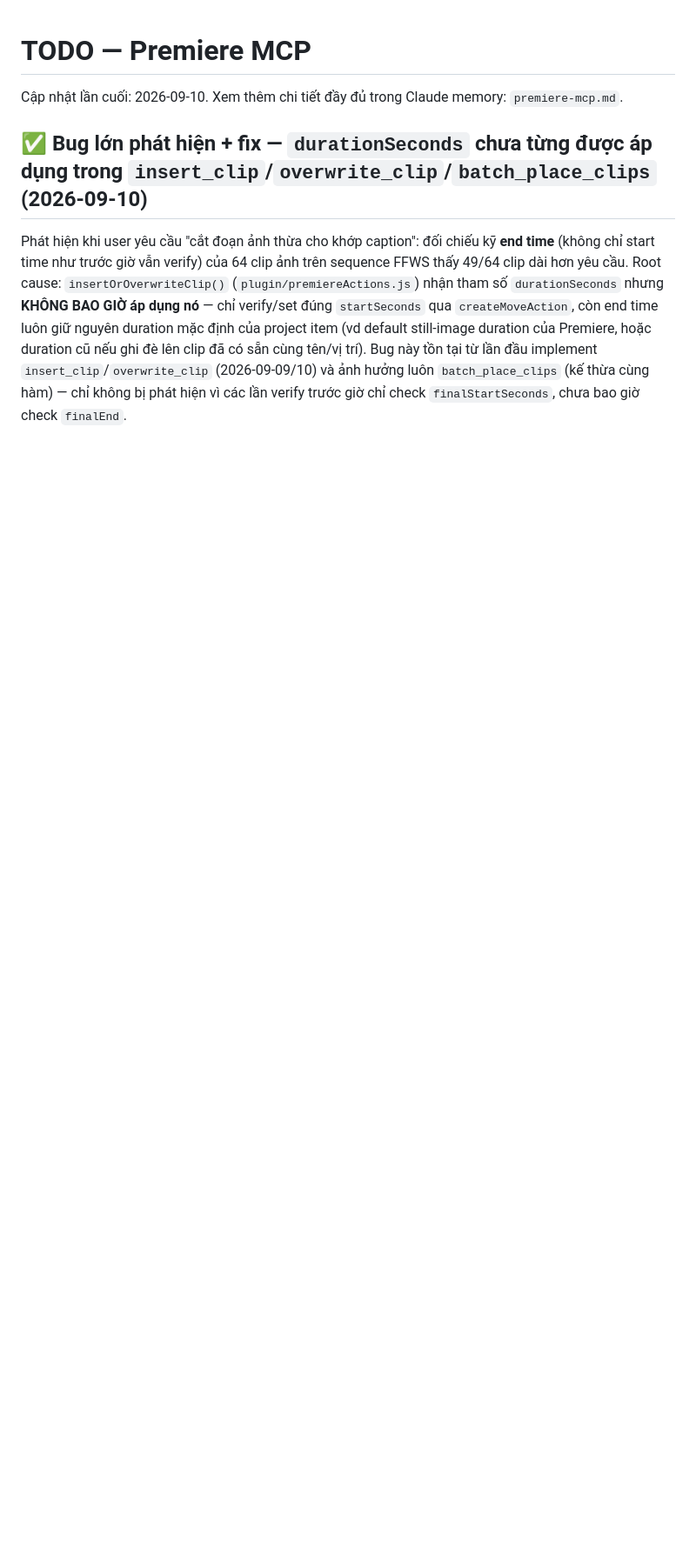
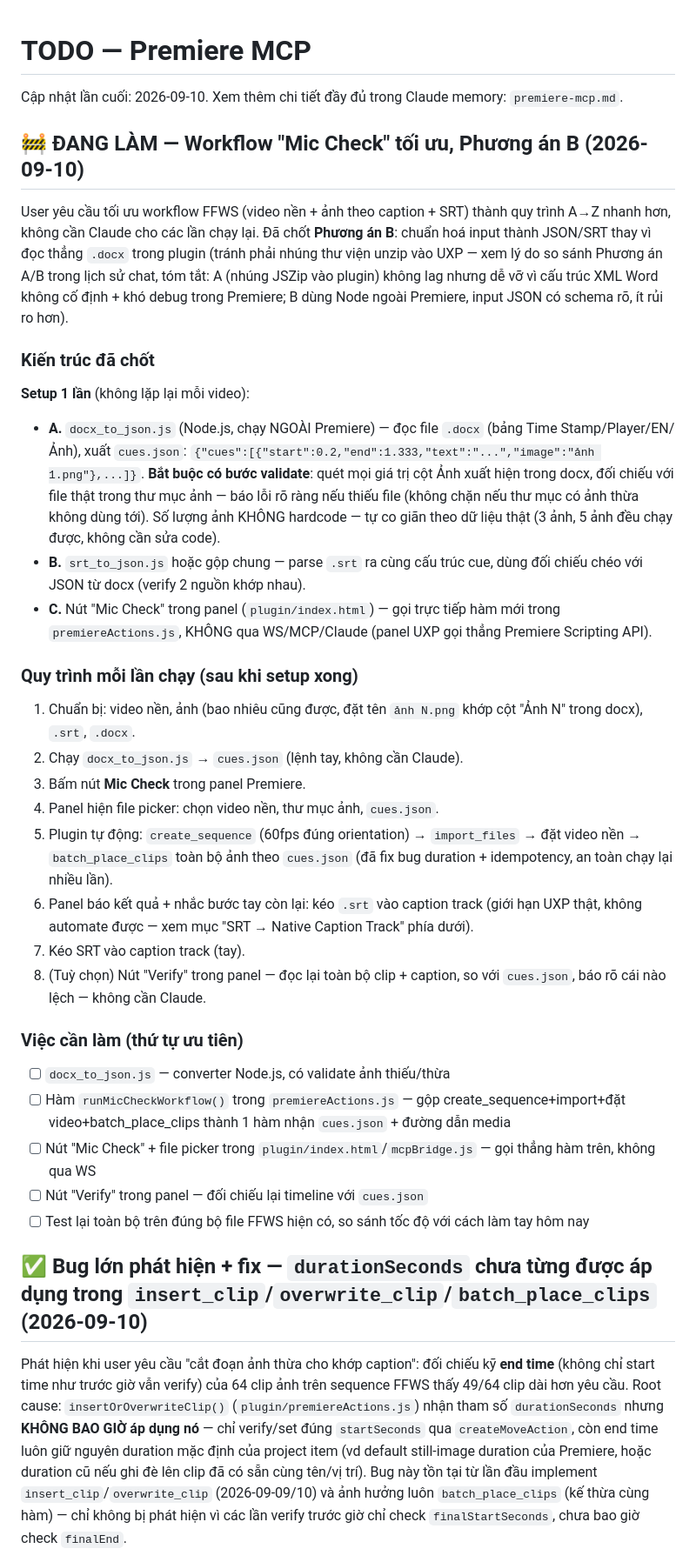
Before and after one commit to hongvietdoan-byte/VIP-MCP-premiere-Pro, a Markdown page: TODO.md, the part around the change. Shown at 87% size. Drawn GitHub-style; blank space fills up the shorter version.

Commit message:
Document the Mic Check workflow optimization plan (Option B)
Records the A-Z design agreed on in chat before starting implementation:
docx_to_json.js converter with image validation (running outside
Premiere, no UXP unzip dependency), a runMicCheckWorkflow() function
combining sequence creation/import/placement into one call, a panel
button wired directly to premiereActions.js (no WS/MCP/Claude needed
for repeat runs), and a Verify button. Manual SRT drag-in remains the
one unavoidable step given the confirmed UXP API limitation.

Co-Authored-By: Claude Sonnet 5 <noreply@anthropic.com>

```diff
--- a/TODO.md
+++ b/TODO.md
@@ -1,6 +1,36 @@
 # TODO — Premiere MCP
 
 Cập nhật lần cuối: 2026-09-10. Xem thêm chi tiết đầy đủ trong Claude memory: `premiere-mcp.md`.
+
+## 🚧 ĐANG LÀM — Workflow "Mic Check" tối ưu, Phương án B (2026-09-10)
+
+User yêu cầu tối ưu workflow FFWS (video nền + ảnh theo caption + SRT) thành quy trình A→Z nhanh hơn, không cần Claude cho các lần chạy lại. Đã chốt **Phương án B**: chuẩn hoá input thành JSON/SRT thay vì đọc thẳng `.docx` trong plugin (tránh phải nhúng thư viện unzip vào UXP — xem lý do so sánh Phương án A/B trong lịch sử chat, tóm tắt: A (nhúng JSZip vào plugin) không lag nhưng dễ vỡ vì cấu trúc XML Word không cố định + khó debug trong Premiere; B dùng Node ngoài Premiere, input JSON có schema rõ, ít rủi ro hơn).
+
+### Kiến trúc đã chốt
+
+**Setup 1 lần** (không lặp lại mỗi video):
+- **A.** `docx_to_json.js` (Node.js, chạy NGOÀI Premiere) — đọc file `.docx` (bảng Time Stamp/Player/EN/Ảnh), xuất `cues.json`: `{"cues":[{"start":0.2,"end":1.333,"text":"...","image":"ảnh 1.png"},...]}`. **Bắt buộc có bước validate**: quét mọi giá trị cột Ảnh xuất hiện trong docx, đối chiếu với file thật trong thư mục ảnh — báo lỗi rõ ràng nếu thiếu file (không chặn nếu thư mục có ảnh thừa không dùng tới). Số lượng ảnh KHÔNG hardcode — tự co giãn theo dữ liệu thật (3 ảnh, 5 ảnh đều chạy được, không cần sửa code).
+- **B.** `srt_to_json.js` hoặc gộp chung — parse `.srt` ra cùng cấu trúc cue, dùng đối chiếu chéo với JSON từ docx (verify 2 nguồn khớp nhau).
+- **C.** Nút "Mic Check" trong panel (`plugin/index.html`) — gọi trực tiếp hàm mới trong `premiereActions.js`, KHÔNG qua WS/MCP/Claude (panel UXP gọi thẳng Premiere Scripting API).
+
+### Quy trình mỗi lần chạy (sau khi setup xong)
+
+1. Chuẩn bị: video nền, ảnh (bao nhiêu cũng được, đặt tên `ảnh N.png` khớp cột "Ảnh N" trong docx), `.srt`, `.docx`.
+2. Chạy `docx_to_json.js` → `cues.json` (lệnh tay, không cần Claude).
+3. Bấm nút **Mic Check** trong panel Premiere.
+4. Panel hiện file picker: chọn video nền, thư mục ảnh, `cues.json`.
+5. Plugin tự động: `create_sequence` (60fps đúng orientation) → `import_files` → đặt video nền → `batch_place_clips` toàn bộ ảnh theo `cues.json` (đã fix bug duration + idempotency, an toàn chạy lại nhiều lần).
+6. Panel báo kết quả + nhắc bước tay còn lại: kéo `.srt` vào caption track (giới hạn UXP thật, không automate được — xem mục "SRT → Native Caption Track" phía dưới).
+7. Kéo SRT vào caption track (tay).
+8. (Tuỳ chọn) Nút "Verify" trong panel — đọc lại toàn bộ clip + caption, so với `cues.json`, báo rõ cái nào lệch — không cần Claude.
+
+### Việc cần làm (thứ tự ưu tiên)
+
+- [ ] `docx_to_json.js` — converter Node.js, có validate ảnh thiếu/thừa
+- [ ] Hàm `runMicCheckWorkflow()` trong `premiereActions.js` — gộp create_sequence+import+đặt video+batch_place_clips thành 1 hàm nhận `cues.json` + đường dẫn media
+- [ ] Nút "Mic Check" + file picker trong `plugin/index.html`/`mcpBridge.js` — gọi thẳng hàm trên, không qua WS
+- [ ] Nút "Verify" trong panel — đối chiếu lại timeline với `cues.json`
+- [ ] Test lại toàn bộ trên đúng bộ file FFWS hiện có, so sánh tốc độ với cách làm tay hôm nay
 
 ## ✅ Bug lớn phát hiện + fix — `durationSeconds` chưa từng được áp dụng trong `insert_clip`/`overwrite_clip`/`batch_place_clips` (2026-09-10)
 
```
